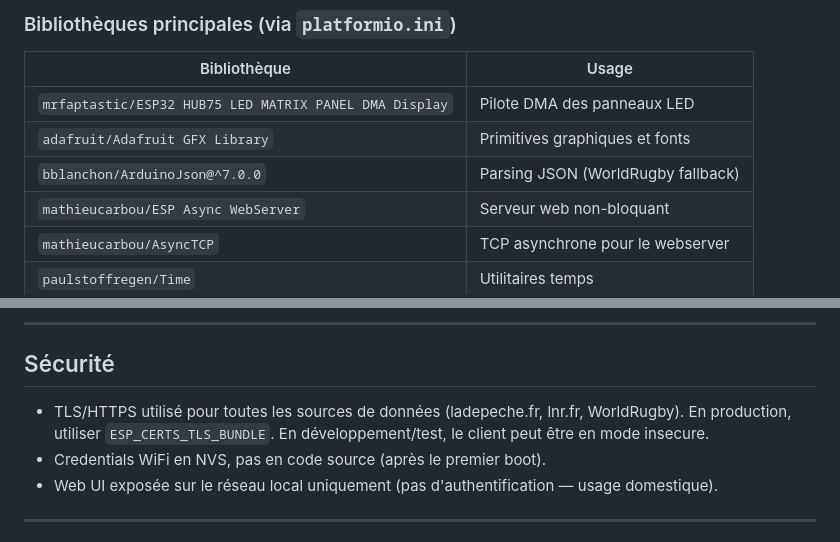
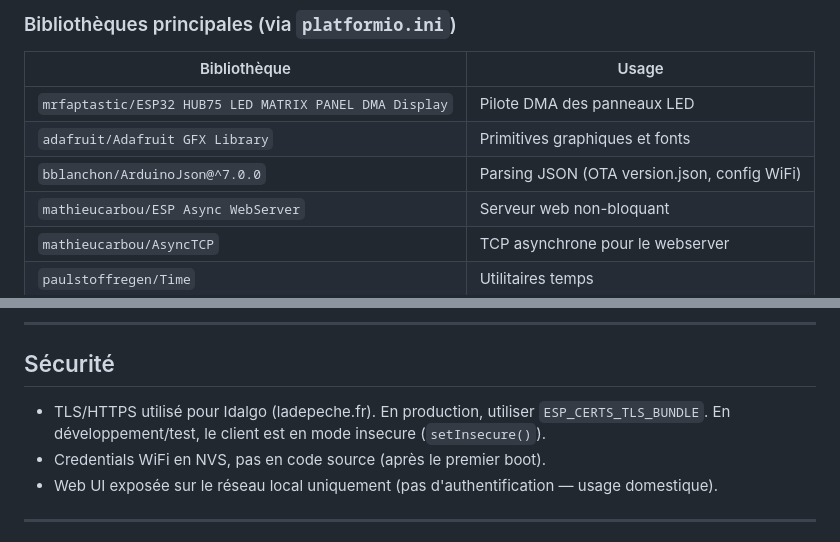
Before and after one commit to Olivier-SGO/Rugby-ESP, a Markdown page: AGENTS.md, 2 parts joined by grey strips. Rendered like a GitHub page.

```diff
--- a/AGENTS.md
+++ b/AGENTS.md
@@ -33,7 +33,7 @@ La documentation de conception complète se trouve dans `docs/superpowers/specs/
 |---|---|
 | `mrfaptastic/ESP32 HUB75 LED MATRIX PANEL DMA Display` | Pilote DMA des panneaux LED |
 | `adafruit/Adafruit GFX Library` | Primitives graphiques et fonts |
-| `bblanchon/ArduinoJson@^7.0.0` | Parsing JSON (WorldRugby fallback) |
+| `bblanchon/ArduinoJson@^7.0.0` | Parsing JSON (OTA version.json, config WiFi) |
 | `mathieucarbou/ESP Async WebServer` | Serveur web non-bloquant |
 | `mathieucarbou/AsyncTCP` | TCP asynchrone pour le webserver |
 | `paulstoffregen/Time` | Utilitaires temps |
@@ -345,7 +332,7 @@ Tous les kickoffs sont stockés en epoch UTC. Conversion en heure locale Paris u
 
 ## Sécurité
 
-- TLS/HTTPS utilisé pour toutes les sources de données (ladepeche.fr, lnr.fr, WorldRugby). En production, utiliser `ESP_CERTS_TLS_BUNDLE`. En développement/test, le client peut être en mode insecure.
+- TLS/HTTPS utilisé pour Idalgo (ladepeche.fr). En production, utiliser `ESP_CERTS_TLS_BUNDLE`. En développement/test, le client est en mode insecure (`setInsecure()`).
 - Credentials WiFi en NVS, pas en code source (après le premier boot).
 - Web UI exposée sur le réseau local uniquement (pas d'authentification — usage domestique).
 
```
Also changed, not shown: other parts of AGENTS.md (+8 -21 lines).
